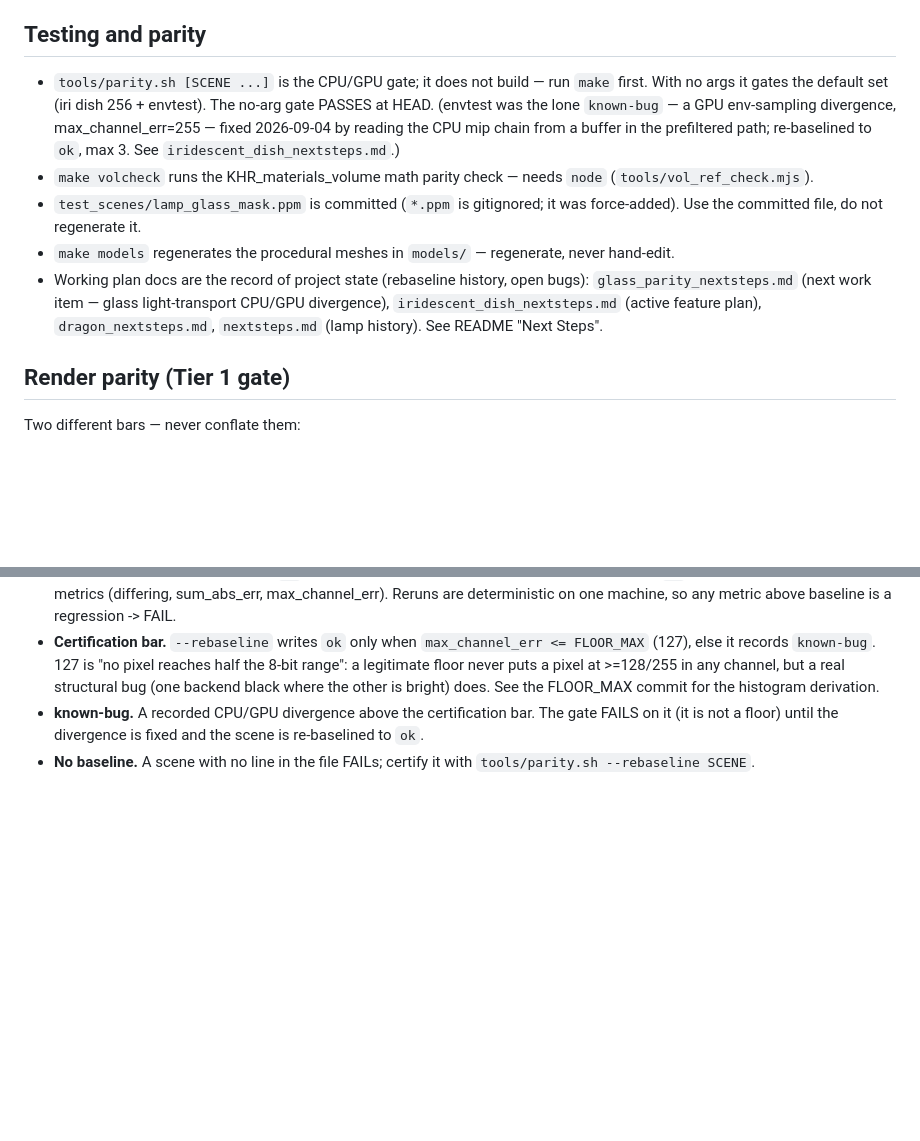
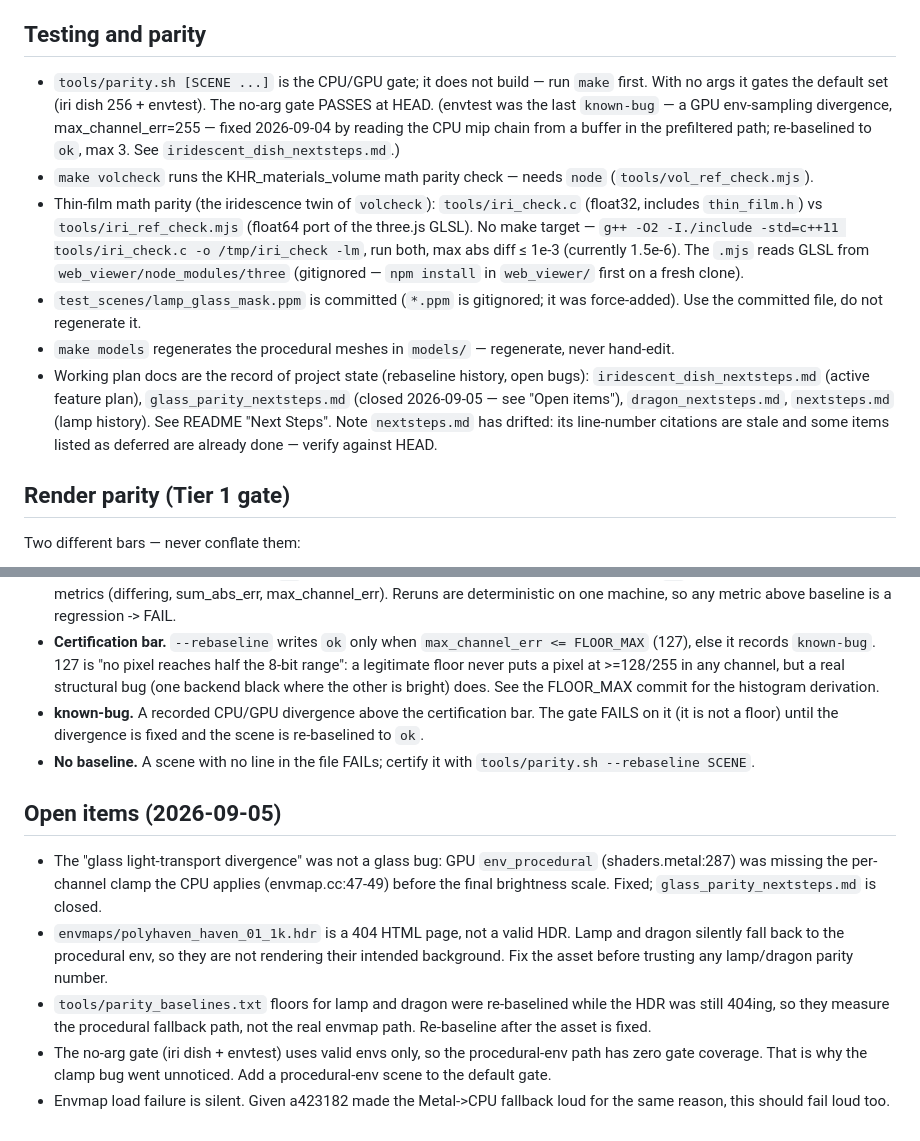
Before and after one commit to jalfern/ray, a Markdown page: AGENTS.md, 2 parts joined by grey strips. Rendered like a GitHub page; blank space fills up the shorter version.

Commit message:
docs: close glass parity item, record open envmap issues

```diff
--- a/AGENTS.md
+++ b/AGENTS.md
@@ -22,11 +22,12 @@ gate (see "Render parity" below).
 
 ## Testing and parity
 
-- `tools/parity.sh [SCENE ...]` is the CPU/GPU gate; it does not build — run `make` first. With no args it gates the default set (iri dish 256 + envtest). The no-arg gate PASSES at HEAD. (envtest was the lone `known-bug` — a GPU env-sampling divergence, max_channel_err=255 — fixed 2026-09-04 by reading the CPU mip chain from a buffer in the prefiltered path; re-baselined to `ok`, max 3. See `iridescent_dish_nextsteps.md`.)
+- `tools/parity.sh [SCENE ...]` is the CPU/GPU gate; it does not build — run `make` first. With no args it gates the default set (iri dish 256 + envtest). The no-arg gate PASSES at HEAD. (envtest was the last `known-bug` — a GPU env-sampling divergence, max_channel_err=255 — fixed 2026-09-04 by reading the CPU mip chain from a buffer in the prefiltered path; re-baselined to `ok`, max 3. See `iridescent_dish_nextsteps.md`.)
 - `make volcheck` runs the KHR_materials_volume math parity check — needs `node` (`tools/vol_ref_check.mjs`).
+- Thin-film math parity (the iridescence twin of `volcheck`): `tools/iri_check.c` (float32, includes `thin_film.h`) vs `tools/iri_ref_check.mjs` (float64 port of the three.js GLSL). No make target — `g++ -O2 -I./include -std=c++11 tools/iri_check.c -o /tmp/iri_check -lm`, run both, max abs diff ≤ 1e-3 (currently 1.5e-6). The `.mjs` reads GLSL from `web_viewer/node_modules/three` (gitignored — `npm install` in `web_viewer/` first on a fresh clone).
 - `test_scenes/lamp_glass_mask.ppm` is committed (`*.ppm` is gitignored; it was force-added). Use the committed file, do not regenerate it.
 - `make models` regenerates the procedural meshes in `models/` — regenerate, never hand-edit.
-- Working plan docs are the record of project state (rebaseline history, open bugs): `glass_parity_nextsteps.md` (next work item — glass light-transport CPU/GPU divergence), `iridescent_dish_nextsteps.md` (active feature plan), `dragon_nextsteps.md`, `nextsteps.md` (lamp history). See README "Next Steps".
+- Working plan docs are the record of project state (rebaseline history, open bugs): `iridescent_dish_nextsteps.md` (active feature plan), `glass_parity_nextsteps.md` (closed 2026-09-05 — see "Open items"), `dragon_nextsteps.md`, `nextsteps.md` (lamp history). See README "Next Steps". Note `nextsteps.md` has drifted: its line-number citations are stale and some items listed as deferred are already done — verify against HEAD.
 
 ## Render parity (Tier 1 gate)
 
@@ -90,3 +91,21 @@ Gate semantics (`tools/parity.sh`):
   the scene is re-baselined to `ok`.
 - **No baseline.** A scene with no line in the file FAILs; certify it with
   `tools/parity.sh --rebaseline SCENE`.
+
+## Open items (2026-09-05)
+
+- The "glass light-transport divergence" was not a glass bug: GPU `env_procedural`
+  (shaders.metal:287) was missing the per-channel clamp the CPU applies
+  (envmap.cc:47-49) before the final brightness scale. Fixed;
+  `glass_parity_nextsteps.md` is closed.
+- `envmaps/polyhaven_haven_01_1k.hdr` is a 404 HTML page, not a valid HDR. Lamp and
+  dragon silently fall back to the procedural env, so they are not rendering their
+  intended background. Fix the asset before trusting any lamp/dragon parity number.
+- `tools/parity_baselines.txt` floors for lamp and dragon were re-baselined while the
+  HDR was still 404ing, so they measure the procedural fallback path, not the real
+  envmap path. Re-baseline after the asset is fixed.
+- The no-arg gate (iri dish + envtest) uses valid envs only, so the procedural-env
+  path has zero gate coverage. That is why the clamp bug went unnoticed. Add a
+  procedural-env scene to the default gate.
+- Envmap load failure is silent. Given a423182 made the Metal->CPU fallback loud for
+  the same reason, this should fail loud too.
```
